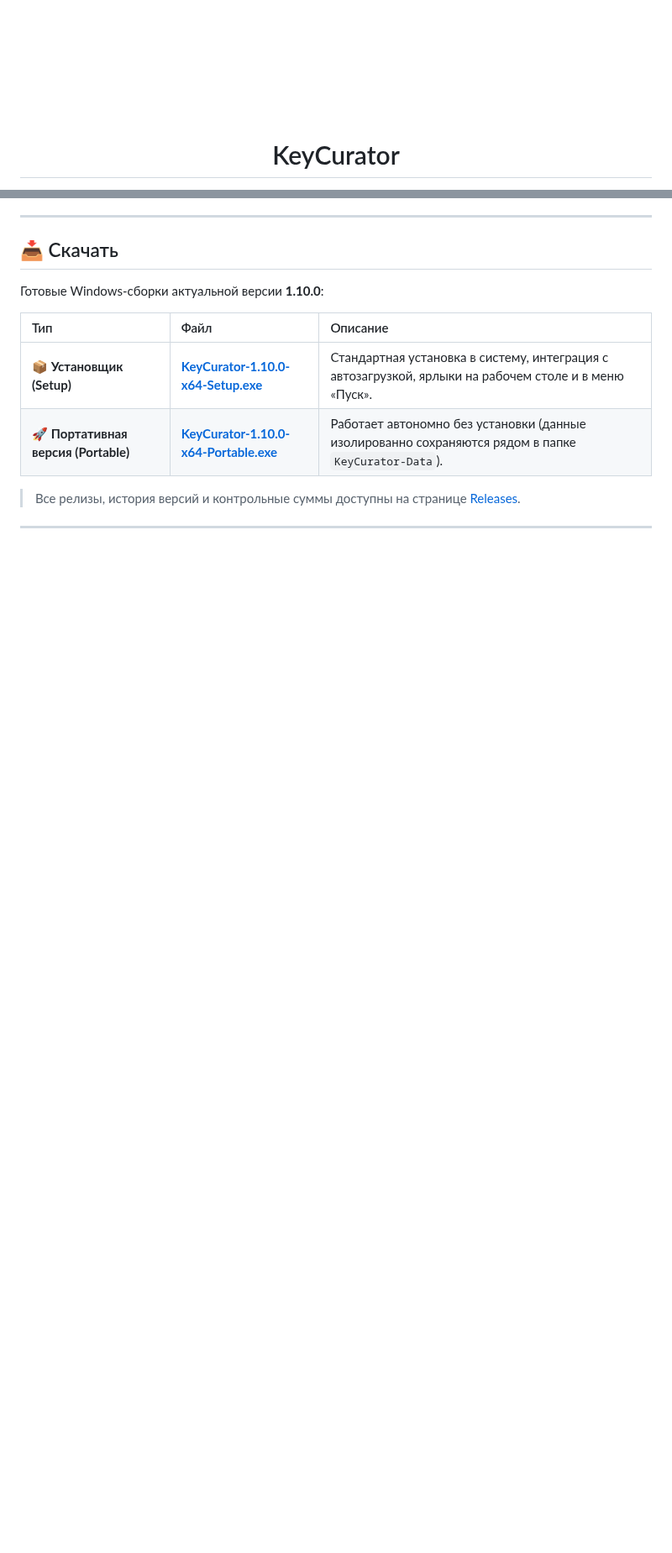
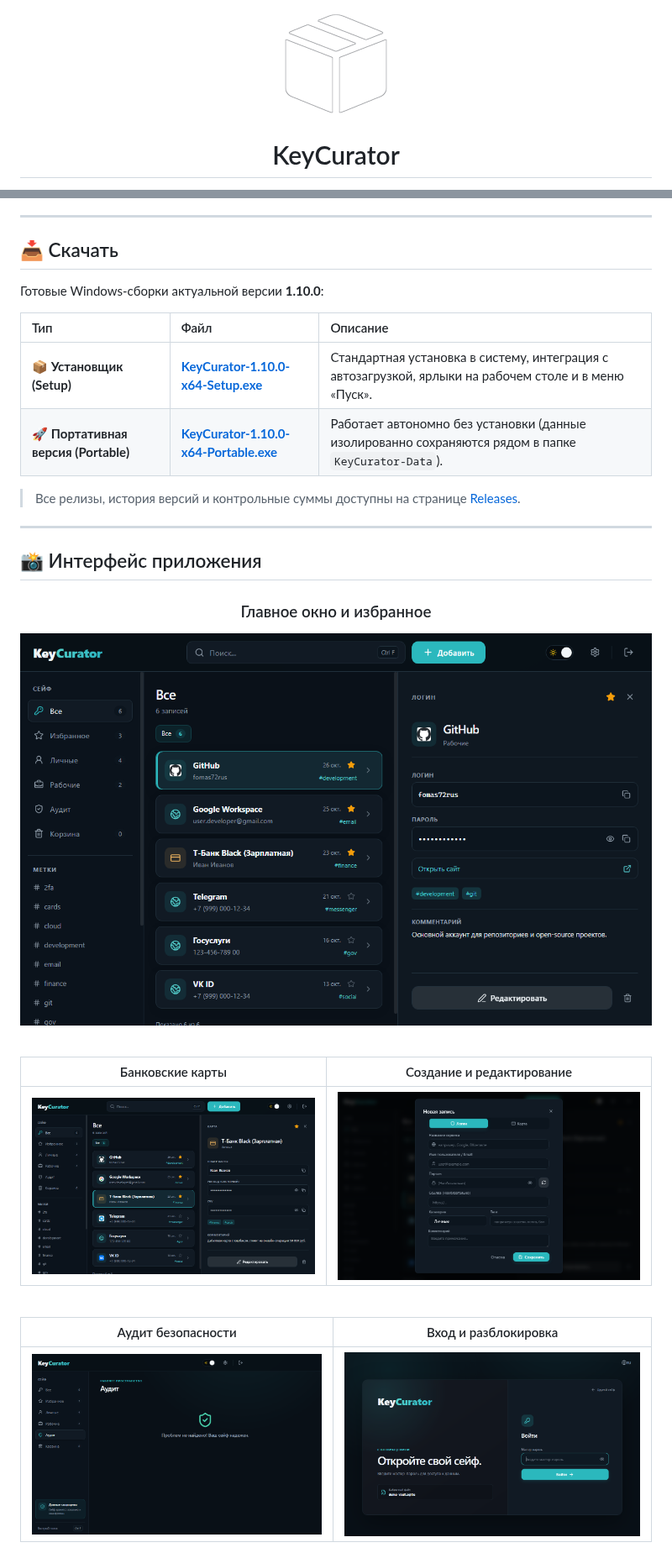
Before and after one commit to fomas72rus/keycurator-releases, a Markdown page: README.md, 2 parts joined by grey strips. Shown at 84% size. GitHub-like rendering; pictures changed too: assets/icon.png, assets/screenshots/screenshot-audit.png (added), assets/screenshots/screenshot-auth.png (added); blank space fills up the shorter version.

Commit message:
docs: добавить скриншоты интерфейса и обновить хэши v1.10.0 в README

```diff
--- a/README.md
+++ b/README.md
@@ -37,3 +38,22 @@
 
 ---
 
+## 📸 Интерфейс приложения
+
+<div align="center">
+
+### Главное окно и избранное
+![Главный экран KeyCurator](assets/screenshots/screenshot-main.png)
+
+<br/>
+
+| Банковские карты | Создание и редактирование |
+| :---: | :---: |
+| ![Банковские карты](assets/screenshots/screenshot-card.png) | ![Редактор записи](assets/screenshots/screenshot-modal.png) |
+
+<br/>
+
+| Аудит безопасности | Вход и разблокировка |
+| :---: | :---: |
+| ![Аудит паролей](assets/screenshots/screenshot-audit.png) | ![Экран авторизации](assets/screenshots/screenshot-auth.png) |
+
```
Also changed, not shown: other parts of README.md (+14 -5 lines).
